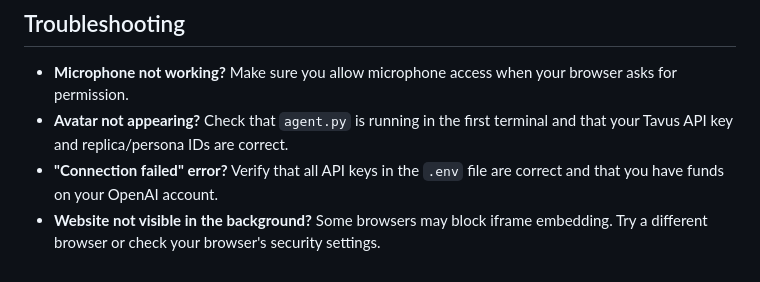
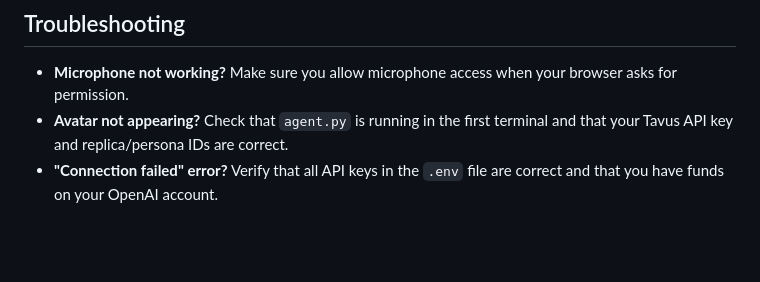
Before and after one commit to said4244/DSNG-virtualhuman, a Markdown page: README.md, the part around the change. Rendered like a GitHub page; blank space fills up the shorter version.

Commit message:
Revise troubleshooting tips in README
Updated troubleshooting steps for common issues.

```diff
--- a/README.md
+++ b/README.md
@@ -232,4 +232,3 @@ You should see the De Stap naar Gezonder website. Click the green **"Spreek een
 - **Microphone not working?** Make sure you allow microphone access when your browser asks for permission.
 - **Avatar not appearing?** Check that `agent.py` is running in the first terminal and that your Tavus API key and replica/persona IDs are correct.
 - **"Connection failed" error?** Verify that all API keys in the `.env` file are correct and that you have funds on your OpenAI account.
-- **Website not visible in the background?** Some browsers may block iframe embedding. Try a different browser or check your browser's security settings.
```
